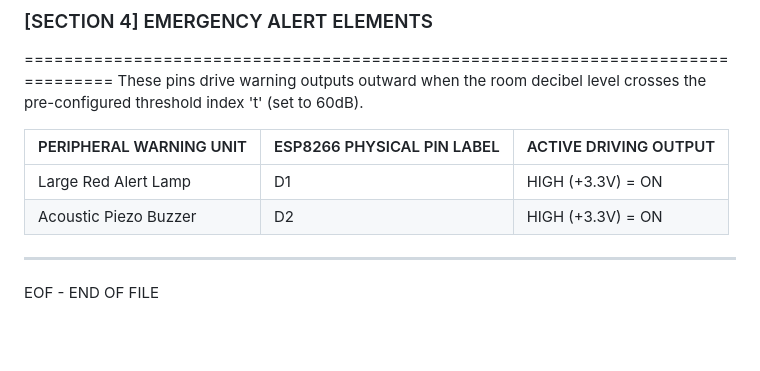
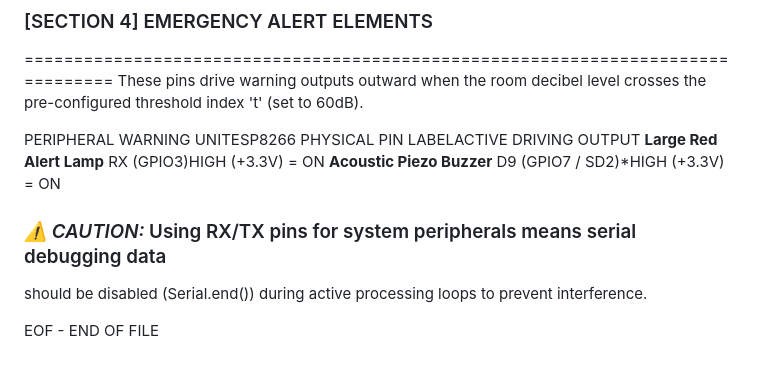
Before and after one commit to rishabh-2714/decibels-decline, a Markdown page: pinout.md, the part around one of its changes. Rendered like a GitHub page; blank space fills up the shorter version.

```diff
--- a/pinout.md
+++ b/pinout.md
@@ -70,10 +101,13 @@ pull-up configuration handles noise filtration.
 These pins drive warning outputs outward when the room decibel level crosses
 the pre-configured threshold index 't' (set to 60dB).
 
-| PERIPHERAL WARNING UNIT | ESP8266 PHYSICAL PIN LABEL | ACTIVE DRIVING OUTPUT  |
-| :---------------------- | :------------------------- | :--------------------- |
-| Large Red Alert Lamp    | D1                         | HIGH (+3.3V) = ON      |
-| Acoustic Piezo Buzzer   | D2                         | HIGH (+3.3V) = ON      |
+PERIPHERAL WARNING UNITESP8266 PHYSICAL PIN LABELACTIVE DRIVING OUTPUT
+**Large Red Alert Lamp**
+RX (GPIO3)HIGH (+3.3V) = ON
+**Acoustic Piezo Buzzer**
+D9 (GPIO7 / SD2)*HIGH (+3.3V) = ON
 
---------------------------------------------------------------------------------
+### *⚠️ CAUTION:* Using RX/TX pins for system peripherals means serial debugging data
+should be disabled (Serial.end()) during active processing loops to prevent interference.
+
 EOF - END OF FILE
```
Also changed, not shown: other parts of pinout.md (+72 -41 lines).
